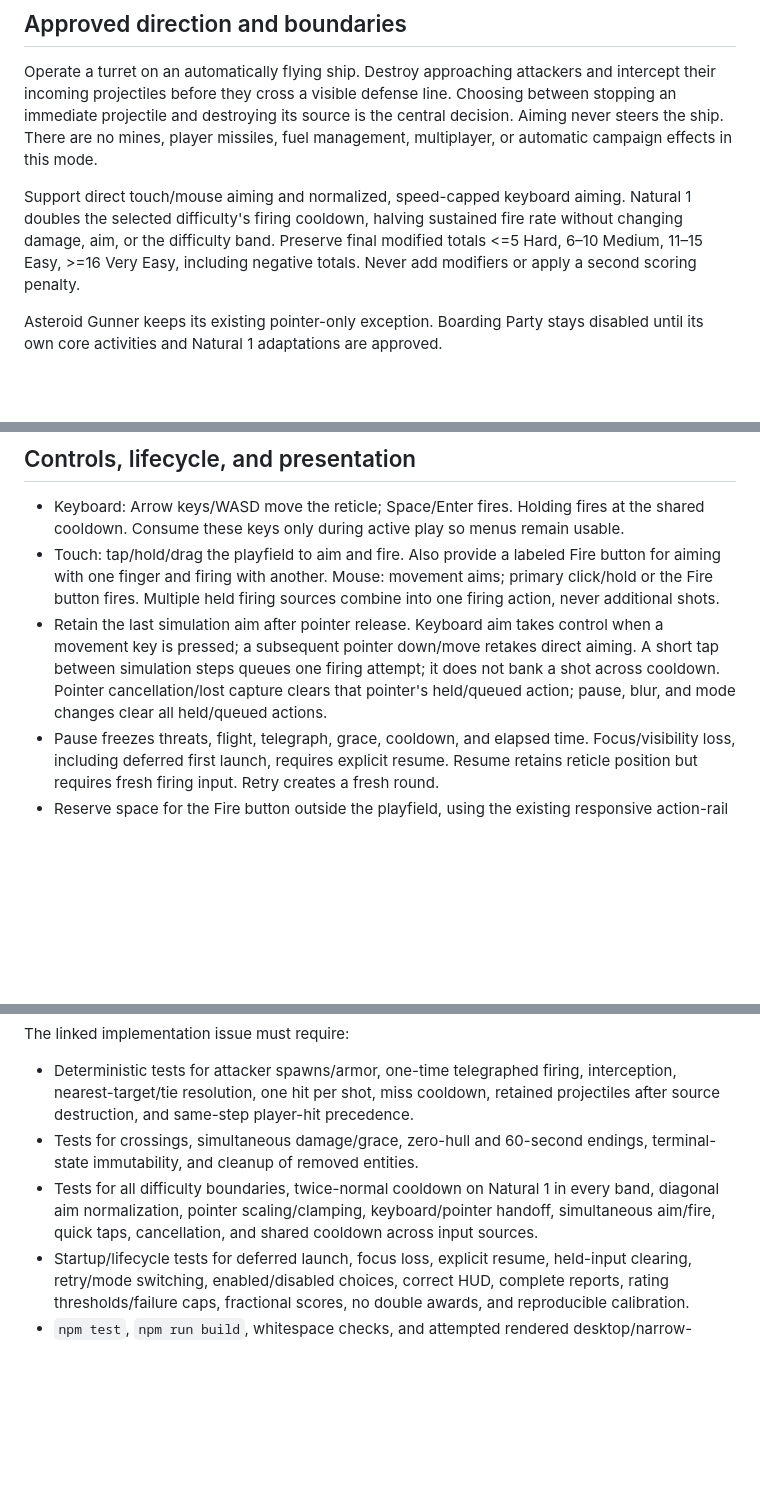
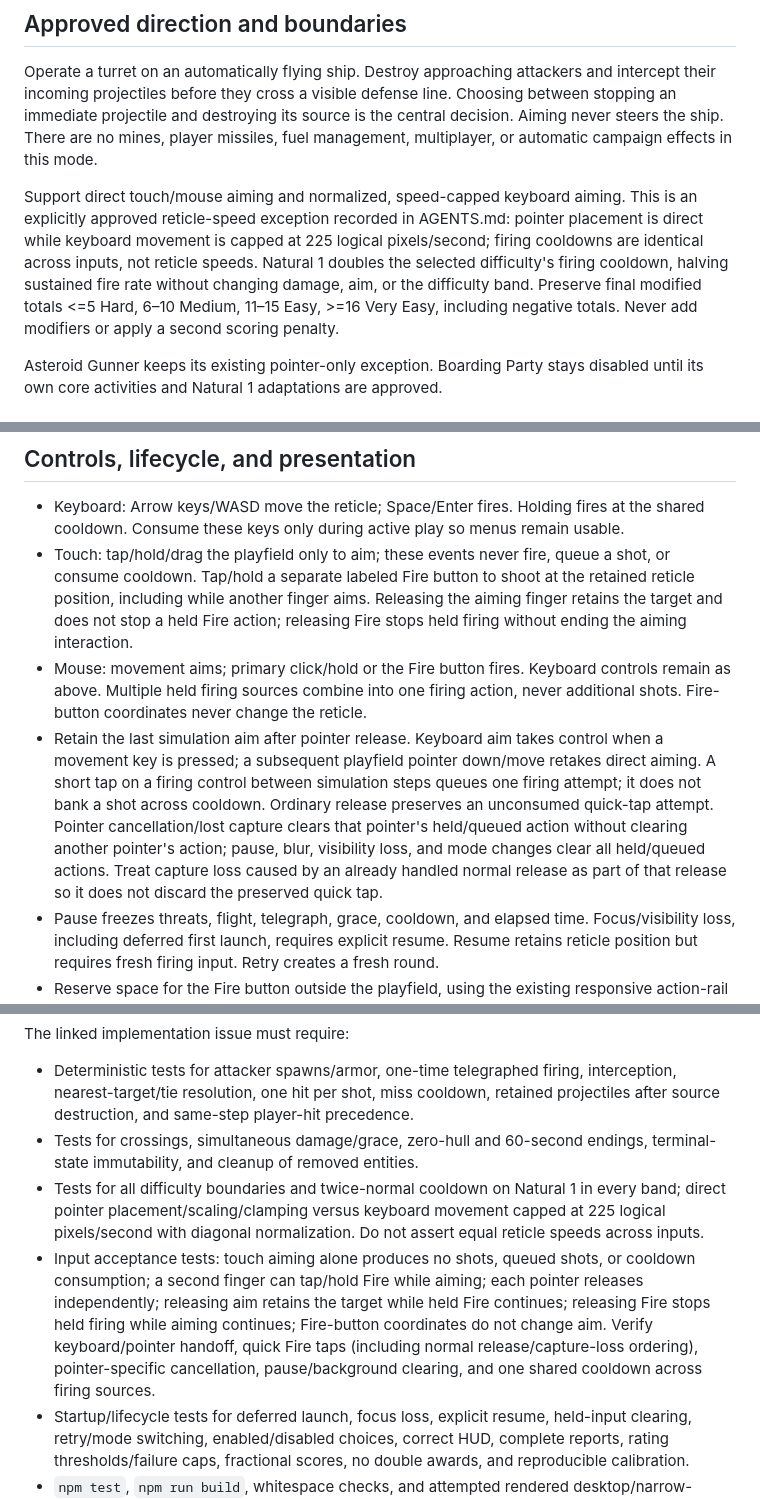
Before and after one commit to drakejrobert-sudo/galaxy-grown-games, a Markdown page: docs/space-battle-gunner-design.md, 3 parts joined by grey strips. Drawn GitHub-style; blank space fills up the shorter version.

Commit message:
docs: clarify Gunner pointer exception and independent touch firing

```diff
--- a/docs/space-battle-gunner-design.md
+++ b/docs/space-battle-gunner-design.md
@@ -8,7 +8,7 @@ Implementation: [#38](https://github.com/drakejrobert-sudo/galaxy-grown-games/is
 
 Operate a turret on an automatically flying ship. Destroy approaching attackers and intercept their incoming projectiles before they cross a visible defense line. Choosing between stopping an immediate projectile and destroying its source is the central decision. Aiming never steers the ship. There are no mines, player missiles, fuel management, multiplayer, or automatic campaign effects in this mode.
 
-Support direct touch/mouse aiming and normalized, speed-capped keyboard aiming. Natural 1 doubles the selected difficulty's firing cooldown, halving sustained fire rate without changing damage, aim, or the difficulty band. Preserve final modified totals <=5 Hard, 6–10 Medium, 11–15 Easy, >=16 Very Easy, including negative totals. Never add modifiers or apply a second scoring penalty.
+Support direct touch/mouse aiming and normalized, speed-capped keyboard aiming. This is an explicitly approved reticle-speed exception recorded in AGENTS.md: pointer placement is direct while keyboard movement is capped at 225 logical pixels/second; firing cooldowns are identical across inputs, not reticle speeds. Natural 1 doubles the selected difficulty's firing cooldown, halving sustained fire rate without changing damage, aim, or the difficulty band. Preserve final modified totals <=5 Hard, 6–10 Medium, 11–15 Easy, >=16 Very Easy, including negative totals. Never add modifiers or apply a second scoring penalty.
 
 Asteroid Gunner keeps its existing pointer-only exception. Boarding Party stays disabled until its own core activities and Natural 1 adaptations are approved.
 
@@ -39,8 +39,9 @@ Natural 1 multiplies only the last column by two. Reuse the shared overheat mult
 ## Controls, lifecycle, and presentation
 
 - Keyboard: Arrow keys/WASD move the reticle; Space/Enter fires. Holding fires at the shared cooldown. Consume these keys only during active play so menus remain usable.
-- Touch: tap/hold/drag the playfield to aim and fire. Also provide a labeled Fire button for aiming with one finger and firing with another. Mouse: movement aims; primary click/hold or the Fire button fires. Multiple held firing sources combine into one firing action, never additional shots.
-- Retain the last simulation aim after pointer release. Keyboard aim takes control when a movement key is pressed; a subsequent pointer down/move retakes direct aiming. A short tap between simulation steps queues one firing attempt; it does not bank a shot across cooldown. Pointer cancellation/lost capture clears that pointer's held/queued action; pause, blur, and mode changes clear all held/queued actions.
+- Touch: tap/hold/drag the playfield only to aim; these events never fire, queue a shot, or consume cooldown. Tap/hold a separate labeled Fire button to shoot at the retained reticle position, including while another finger aims. Releasing the aiming finger retains the target and does not stop a held Fire action; releasing Fire stops held firing without ending the aiming interaction.
+- Mouse: movement aims; primary click/hold or the Fire button fires. Keyboard controls remain as above. Multiple held firing sources combine into one firing action, never additional shots. Fire-button coordinates never change the reticle.
+- Retain the last simulation aim after pointer release. Keyboard aim takes control when a movement key is pressed; a subsequent playfield pointer down/move retakes direct aiming. A short tap on a firing control between simulation steps queues one firing attempt; it does not bank a shot across cooldown. Ordinary release preserves an unconsumed quick-tap attempt. Pointer cancellation/lost capture clears that pointer's held/queued action without clearing another pointer's action; pause, blur, visibility loss, and mode changes clear all held/queued actions. Treat capture loss caused by an already handled normal release as part of that release so it does not discard the preserved quick tap.
 - Pause freezes threats, flight, telegraph, grace, cooldown, and elapsed time. Focus/visibility loss, including deferred first launch, requires explicit resume. Resume retains reticle position but requires fresh firing input. Retry creates a fresh round.
 - Reserve space for the Fire button outside the playfield, using the existing responsive action-rail convention. Prevent playfield/action touch scrolling while retaining normal page scrolling elsewhere. HUD shows time, hull, and raw points; controls, reticle-ready feedback, telegraphs, armor, and projectiles must remain legible on phones.
 - Setup and results show the selected check, difficulty, and Natural 1 impairment. Keep all other unavailable combinations visibly disabled. Results support retry and readable/selectable reports; copying the detailed report is optional.
@@ -63,7 +64,8 @@ The linked implementation issue must require:
 
 - Deterministic tests for attacker spawns/armor, one-time telegraphed firing, interception, nearest-target/tie resolution, one hit per shot, miss cooldown, retained projectiles after source destruction, and same-step player-hit precedence.
 - Tests for crossings, simultaneous damage/grace, zero-hull and 60-second endings, terminal-state immutability, and cleanup of removed entities.
-- Tests for all difficulty boundaries, twice-normal cooldown on Natural 1 in every band, diagonal aim normalization, pointer scaling/clamping, keyboard/pointer handoff, simultaneous aim/fire, quick taps, cancellation, and shared cooldown across input sources.
+- Tests for all difficulty boundaries and twice-normal cooldown on Natural 1 in every band; direct pointer placement/scaling/clamping versus keyboard movement capped at 225 logical pixels/second with diagonal normalization. Do not assert equal reticle speeds across inputs.
+- Input acceptance tests: touch aiming alone produces no shots, queued shots, or cooldown consumption; a second finger can tap/hold Fire while aiming; each pointer releases independently; releasing aim retains the target while held Fire continues; releasing Fire stops held firing while aiming continues; Fire-button coordinates do not change aim. Verify keyboard/pointer handoff, quick Fire taps (including normal release/capture-loss ordering), pointer-specific cancellation, pause/background clearing, and one shared cooldown across firing sources.
 - Startup/lifecycle tests for deferred launch, focus loss, explicit resume, held-input clearing, retry/mode switching, enabled/disabled choices, correct HUD, complete reports, rating thresholds/failure caps, fractional scores, no double awards, and reproducible calibration.
 - `npm test`, `npm run build`, whitespace checks, and attempted rendered desktop/narrow-viewport QA. Real iPhone/iPad Safari touch, rotation, backgrounding, and owner gameplay/balance acceptance remain separate documented gates. Use a draft implementation PR if its required device acceptance is incomplete.
 
```
Also changed, not shown: AGENTS.md (+2 -0 lines).
